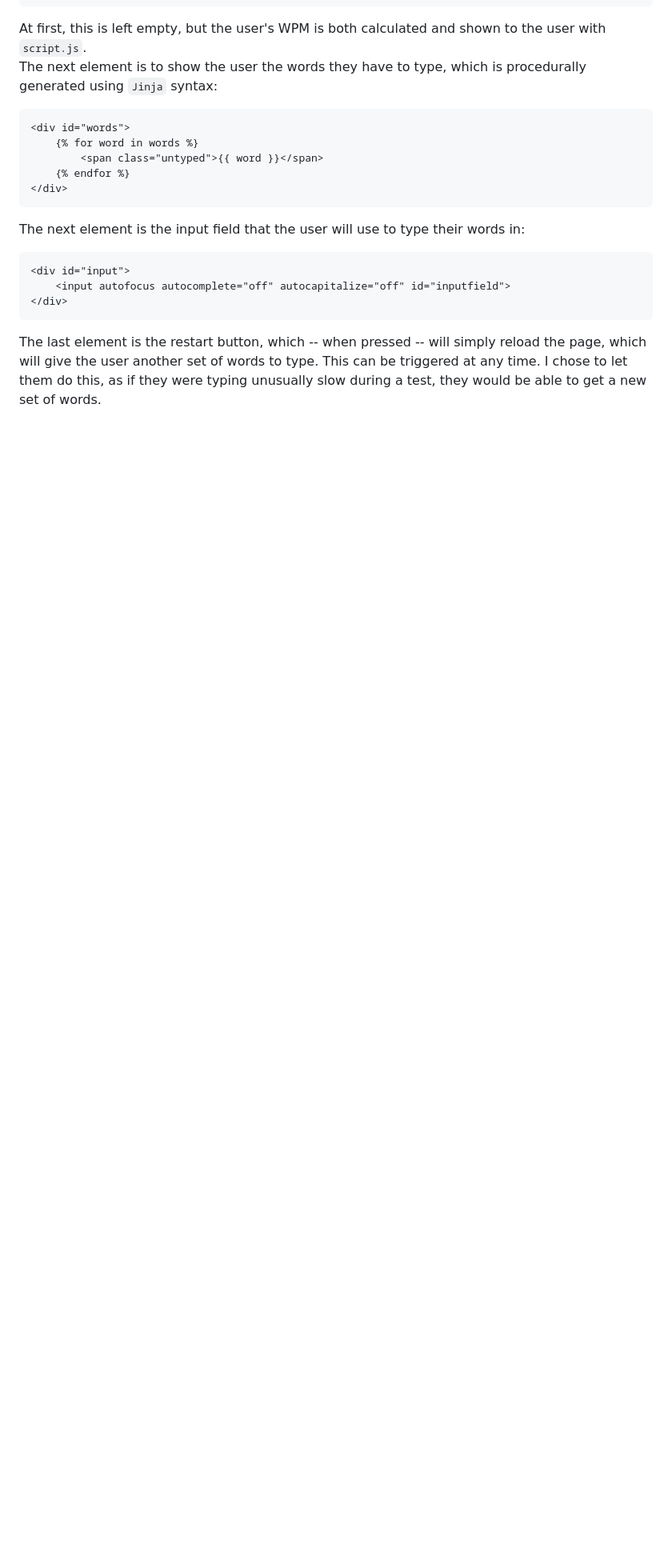
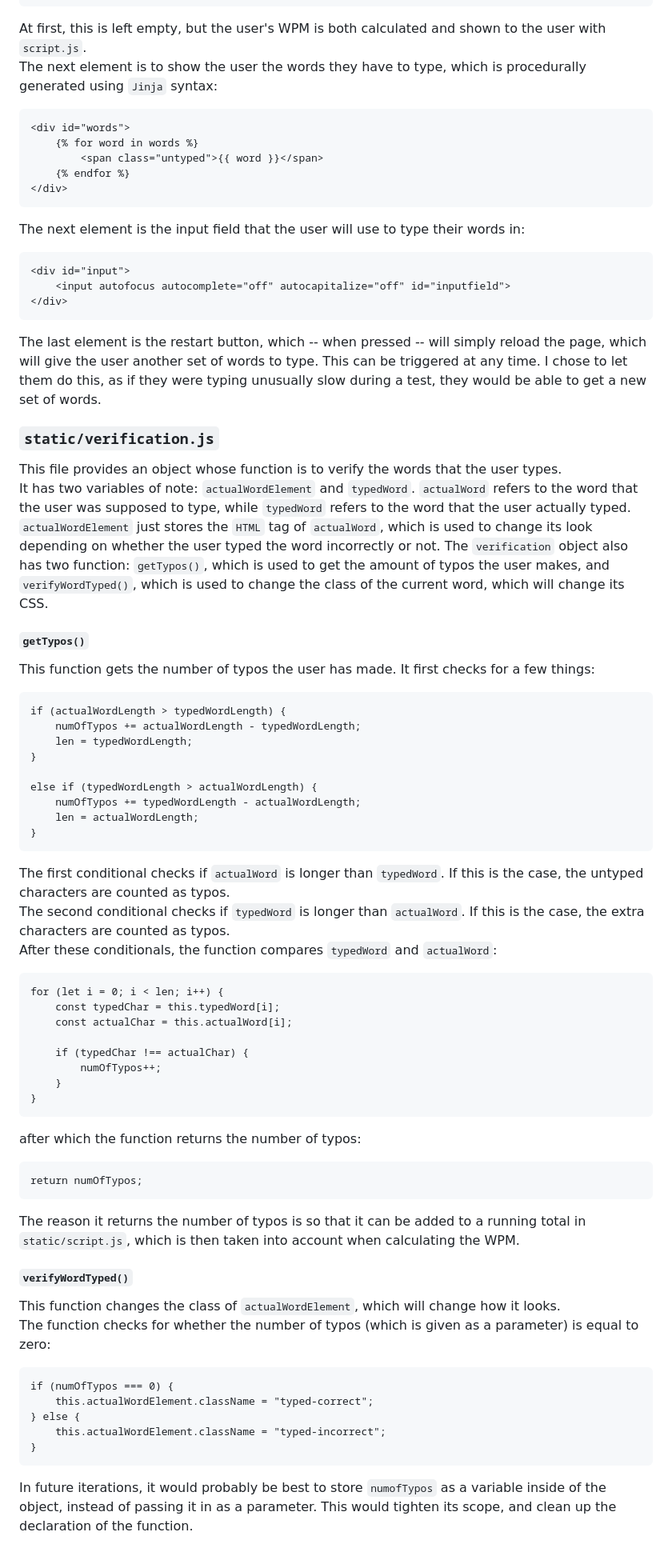
Before and after one commit to dastarruer/CS50FinalProject, a Markdown page: README.md, the part around the change. Shown at 80% size. Rendered like a GitHub page; blank space fills up the shorter version.

Commit message:
Added documentation for verification.js

````diff
--- a/README.md
+++ b/README.md
@@ -53,3 +53,49 @@ The next element is the input field that the user will use to type their words i
 </div>
 ```
 The last element is the restart button, which -- when pressed -- will simply reload the page, which will give the user another set of words to type. This can be triggered at any time. I chose to let them do this, as if they were typing unusually slow during a test, they would be able to get a new set of words.
+### `static/verification.js`
+This file provides an object whose function is to verify the words that the user types.
+It has two variables of note: `actualWordElement` and `typedWord`. `actualWord` refers to the word that the user was supposed to type, while `typedWord` refers to the word that the user actually typed. `actualWordElement` just stores the `HTML` tag of `actualWord`, which is used to change its look depending on whether the user typed the word incorrectly or not.
+The `verification` object also has two function: `getTypos()`, which is used to get the amount of typos the user makes, and `verifyWordTyped()`, which is used to change the class of the current word, which will change its CSS.
+#### `getTypos()`
+This function gets the number of typos the user has made. It first checks for a few things:
+```
+if (actualWordLength > typedWordLength) {
+    numOfTypos += actualWordLength - typedWordLength;
+    len = typedWordLength;
+}
+
+else if (typedWordLength > actualWordLength) {
+    numOfTypos += typedWordLength - actualWordLength;
+    len = actualWordLength;
+}
+```
+The first conditional checks if `actualWord` is longer than `typedWord`. If this is the case, the untyped characters are counted as typos.
+The second conditional checks if `typedWord` is longer than `actualWord`. If this is the case, the extra characters are counted as typos.
+After these conditionals, the function compares `typedWord` and `actualWord`:
+```
+for (let i = 0; i < len; i++) {
+    const typedChar = this.typedWord[i];
+    const actualChar = this.actualWord[i];
+
+    if (typedChar !== actualChar) {
+        numOfTypos++;
+    }
+}
+```
+after which the function returns the number of typos:
+```
+return numOfTypos;
+```
+The reason it returns the number of typos is so that it can be added to a running total in `static/script.js`, which is then taken into account when calculating the WPM.
+#### `verifyWordTyped()`
+This function changes the class of `actualWordElement`, which will change how it looks.
+The function checks for whether the number of typos (which is given as a parameter) is equal to zero:
+```
+if (numOfTypos === 0) {
+    this.actualWordElement.className = "typed-correct";
+} else {
+    this.actualWordElement.className = "typed-incorrect";
+}
+```
+In future iterations, it would probably be best to store `numofTypos` as a variable inside of the object, instead of passing it in as a parameter. This would tighten its scope, and clean up the declaration of the function.
````
